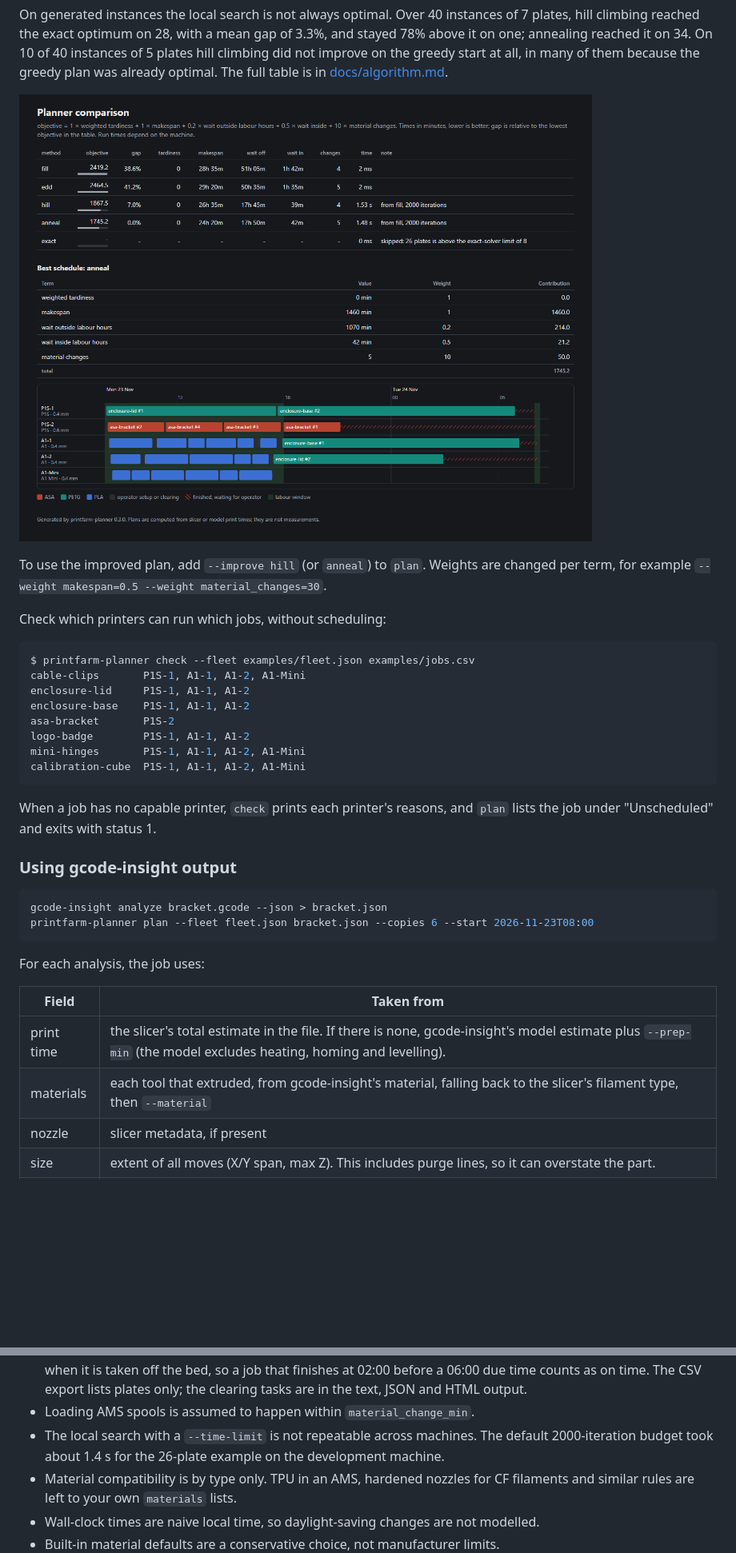
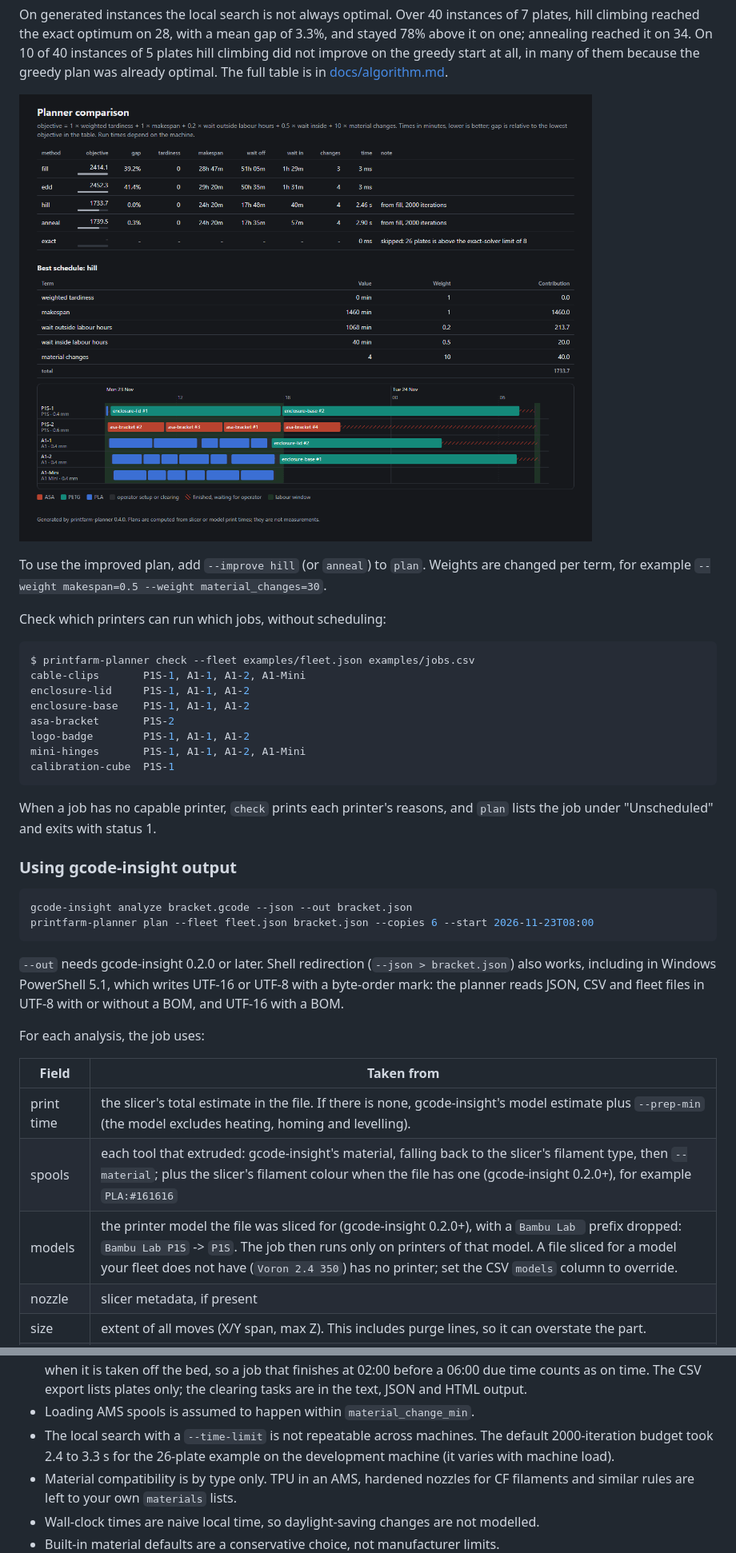
Before and after one commit to projectbin07-stack/printfarm-planner, a Markdown page: README.md, 2 parts joined by grey strips. Shown at 80% size. Rendered like a GitHub page; pictures changed too: docs/compare.png; blank space fills up the shorter version.

Commit message:
Release 0.4.0 with re-measured example results
Co-Authored-By: Claude Opus 5.5 <noreply@anthropic.com>

````diff
--- a/README.md
+++ b/README.md
@@ -199,7 +205,7 @@ enclosure-base    P1S-1, A1-1, A1-2
 asa-bracket       P1S-2
 logo-badge        P1S-1, A1-1, A1-2
 mini-hinges       P1S-1, A1-1, A1-2, A1-Mini
-calibration-cube  P1S-1, A1-1, A1-2, A1-Mini
+calibration-cube  P1S-1
 ```
 
 When a job has no capable printer, `check` prints each printer's reasons, and `plan` lists the
@@ -208,16 +214,21 @@ job under "Unscheduled" and exits with status 1.
 ### Using gcode-insight output
 
 ```console
-gcode-insight analyze bracket.gcode --json > bracket.json
+gcode-insight analyze bracket.gcode --json --out bracket.json
 printfarm-planner plan --fleet fleet.json bracket.json --copies 6 --start 2026-11-23T08:00
 ```
+
+`--out` needs gcode-insight 0.2.0 or later. Shell redirection (`--json > bracket.json`) also works,
+including in Windows PowerShell 5.1, which writes UTF-16 or UTF-8 with a byte-order mark: the
+planner reads JSON, CSV and fleet files in UTF-8 with or without a BOM, and UTF-16 with a BOM.
 
 For each analysis, the job uses:
 
 | Field | Taken from |
 |---|---|
 | print time | the slicer's total estimate in the file. If there is none, gcode-insight's model estimate plus `--prep-min` (the model excludes heating, homing and levelling). |
-| materials | each tool that extruded, from gcode-insight's material, falling back to the slicer's filament type, then `--material` |
+| spools | each tool that extruded: gcode-insight's material, falling back to the slicer's filament type, then `--material`; plus the slicer's filament colour when the file has one (gcode-insight 0.2.0+), for example `PLA:#161616` |
+| models | the printer model the file was sliced for (gcode-insight 0.2.0+), with a `Bambu Lab ` prefix dropped: `Bambu Lab P1S` -> `P1S`. The job then runs only on printers of that model. A file sliced for a model your fleet does not have (`Voron 2.4 350`) has no printer; set the CSV `models` column to override. |
 | nozzle | slicer metadata, if present |
 | size | extent of all moves (X/Y span, max Z). This includes purge lines, so it can overstate the part. |
 | mass | gcode-insight's mass estimate |
@@ -453,7 +477,8 @@ by `tests/gap_study.py` (`python tests/gap_study.py` prints them).
   CSV export lists plates only; the clearing tasks are in the text, JSON and HTML output.
 - Loading AMS spools is assumed to happen within `material_change_min`.
 - The local search with a `--time-limit` is not repeatable across machines. The default
-  2000-iteration budget took about 1.4 s for the 26-plate example on the development machine.
+  2000-iteration budget took 2.4 to 3.3 s for the 26-plate example on the development machine
+  (it varies with machine load).
 - Material compatibility is by type only. TPU in an AMS, hardened nozzles for CF filaments and
   similar rules are left to your own `materials` lists.
 - Wall-clock times are naive local time, so daylight-saving changes are not modelled.
````
Also changed, not shown: other parts of README.md (+54 -35 lines), CHANGELOG.md (+38 -0 lines), docs/gantt.png, 1 other file.
